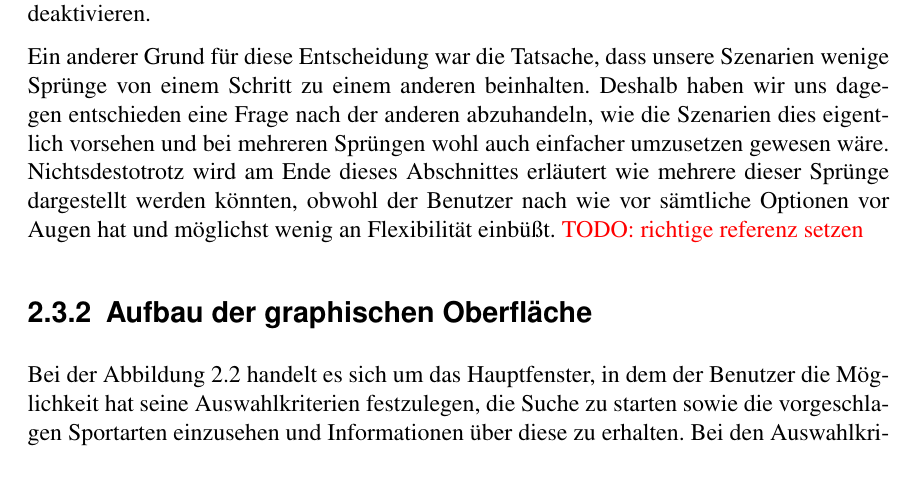
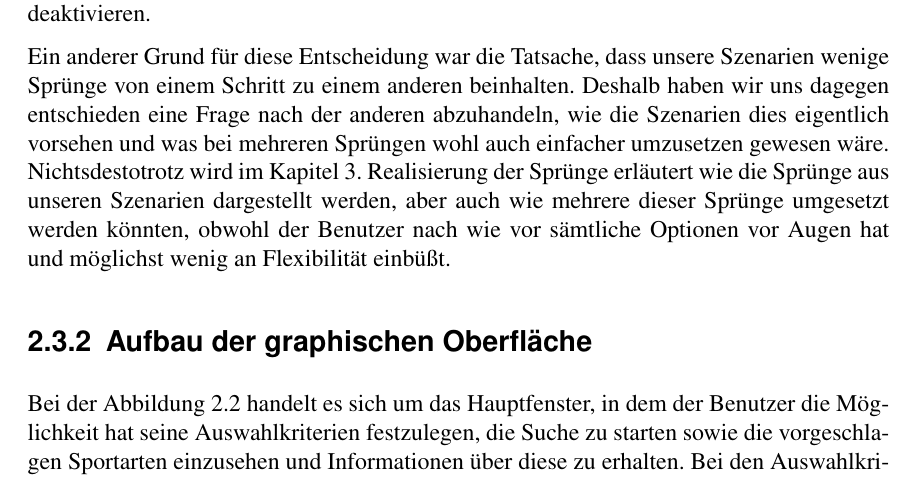
Before and after one commit to gillesB/semantischeOperabilitaet2013, a LaTeX book (SI-Dokumentation/document.tex, which reads SI-Dokumentation/chapters/chapter2.tex): part of page 14 of 25, cut so that both start at the same text. Compiled offline with pdfLaTeX.

Commit message:
referenz auf Kapitel 3 gesetzt

```diff
--- a/SI-Dokumentation/chapters/chapter2.tex
+++ b/SI-Dokumentation/chapters/chapter2.tex
@@ -194,8 +194,7 @@ Bei der Gestaltung der GUI, wurde sich dafür entschieden, dass der Benutzer zu
 
 Die Gründe für diese Entscheidungen sind zum einen die Benutzerfreundlichkeit. Durch diesen Aufbau soll der Benutzer aufgefordert werden, möglichst viele Auswahlkriterien auszuprobieren, da er sofort testen kann, welche Auswirkungen diese auf die Auswahl der Sportarten hat. Dies hat den Vorteil, dass der Benutzer die Kriterien mit, einer für ihn, hohen Priorität setzen kann und unangerührt lässt, währendem er die Kriterien mit einer, für ihn, niedrigen Priorität schnell und einfach ändern kann. Ein konkretes Beispiel hierfür wäre z.B. die Sportart Klettern. Für einige Benutzer ist die Höhenangst nur ein leichtes Problem, für einige andere ist sie unüberwindlich. Somit haben die Benutzer mit leichter Höhenangst, die Möglichkeit die angebotenen Sportarten mit oder ohne Höhenangst zu vergleichen, während jene mit starker Höhenangst das Kriterium auswählen und nicht mehr deaktivieren.
 
-Ein anderer Grund für diese Entscheidung war die Tatsache, dass unsere Szenarien wenige Sprünge von einem Schritt zu einem anderen beinhalten. Deshalb haben wir uns dagegen entschieden eine Frage nach der anderen abzuhandeln, wie die Szenarien dies eigentlich vorsehen und bei mehreren Sprüngen wohl auch einfacher umzusetzen gewesen wäre. Nichtsdestotrotz wird am Ende dieses Abschnittes erläutert wie mehrere dieser Sprünge dargestellt werden könnten, obwohl der Benutzer nach wie vor sämtliche Optionen vor Augen hat und möglichst wenig an Flexibilität einbüßt.
-\TODO{richtige referenz setzen}
+Ein anderer Grund für diese Entscheidung war die Tatsache, dass unsere Szenarien wenige Sprünge von einem Schritt zu einem anderen beinhalten. Deshalb haben wir uns dagegen entschieden eine Frage nach der anderen abzuhandeln, wie die Szenarien dies eigentlich vorsehen und was bei mehreren Sprüngen wohl auch einfacher umzusetzen gewesen wäre. Nichtsdestotrotz wird im Kapitel \ref{cha:sprunge}. \nameref{cha:sprunge} erläutert wie die Sprünge aus unseren Szenarien dargestellt werden, aber auch wie mehrere dieser Sprünge umgesetzt werden könnten, obwohl der Benutzer nach wie vor sämtliche Optionen vor Augen hat und möglichst wenig an Flexibilität einbüßt.
 
 \subsection{Aufbau der graphischen Oberfläche}
 
```
Also changed, not shown: SI-Dokumentation/chapters/spruenge.tex (+1 -1 lines).
